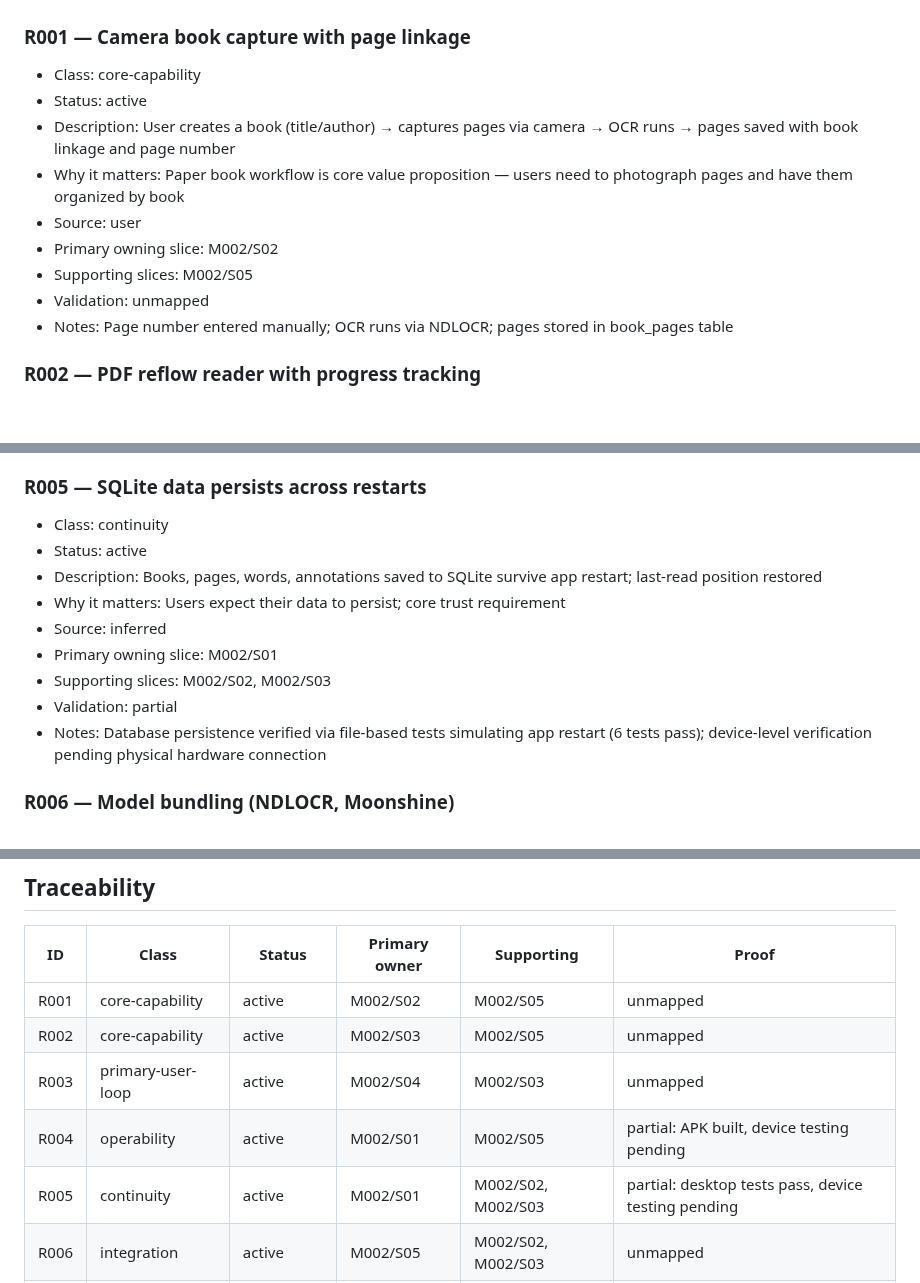
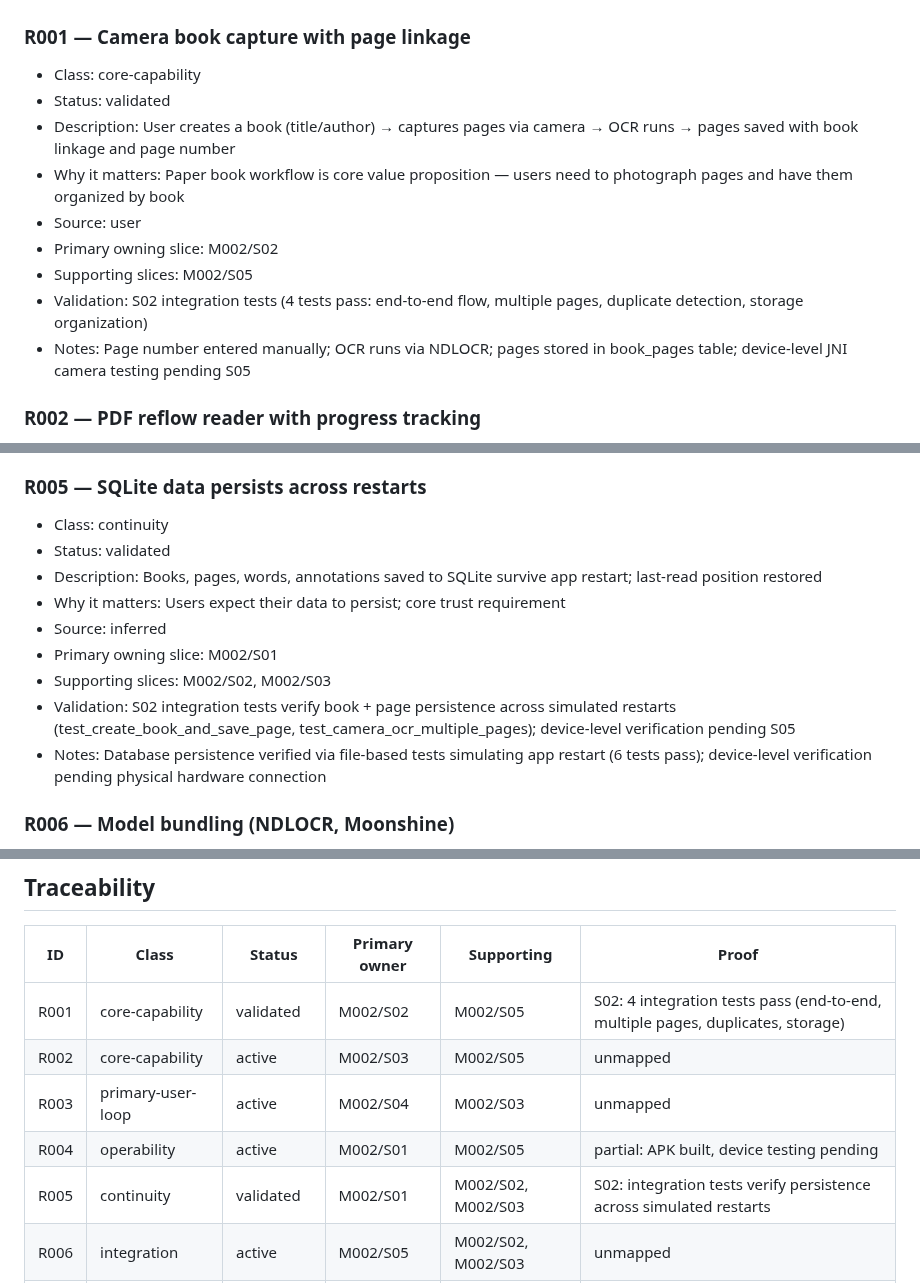
Before and after one commit to ragman53/shusei, a Markdown page: .gsd/REQUIREMENTS.md, 3 parts joined by grey strips. Drawn GitHub-style; blank space fills up the shorter version.

Commit message:
docs(M002-dbrk2n): reassess roadmap after S02

```diff
--- a/.gsd/REQUIREMENTS.md
+++ b/.gsd/REQUIREMENTS.md
@@ -8,14 +8,14 @@ Use it to track what is actively in scope, what has been validated by completed
 
 ### R001 — Camera book capture with page linkage
 - Class: core-capability
-- Status: active
+- Status: validated
 - Description: User creates a book (title/author) → captures pages via camera → OCR runs → pages saved with book linkage and page number
 - Why it matters: Paper book workflow is core value proposition — users need to photograph pages and have them organized by book
 - Source: user
 - Primary owning slice: M002/S02
 - Supporting slices: M002/S05
-- Validation: unmapped
-- Notes: Page number entered manually; OCR runs via NDLOCR; pages stored in book_pages table
+- Validation: S02 integration tests (4 tests pass: end-to-end flow, multiple pages, duplicate detection, storage organization)
+- Notes: Page number entered manually; OCR runs via NDLOCR; pages stored in book_pages table; device-level JNI camera testing pending S05
 
 ### R002 — PDF reflow reader with progress tracking
 - Class: core-capability
@@ -52,13 +52,13 @@ Use it to track what is actively in scope, what has been validated by completed
 
 ### R005 — SQLite data persists across restarts
 - Class: continuity
-- Status: active
+- Status: validated
 - Description: Books, pages, words, annotations saved to SQLite survive app restart; last-read position restored
 - Why it matters: Users expect their data to persist; core trust requirement
 - Source: inferred
 - Primary owning slice: M002/S01
 - Supporting slices: M002/S02, M002/S03
-- Validation: partial
+- Validation: S02 integration tests verify book + page persistence across simulated restarts (test_create_book_and_save_page, test_camera_ocr_multiple_pages); device-level verification pending S05
 - Notes: Database persistence verified via file-based tests simulating app restart (6 tests pass); device-level verification pending physical hardware connection
 
 ### R006 — Model bundling (NDLOCR, Moonshine)
@@ -146,11 +146,11 @@ Use it to track what is actively in scope, what has been validated by completed
 
 | ID | Class | Status | Primary owner | Supporting | Proof |
 |---|---|---|---|---|---|
-| R001 | core-capability | active | M002/S02 | M002/S05 | unmapped |
+| R001 | core-capability | validated | M002/S02 | M002/S05 | S02: 4 integration tests pass (end-to-end, multiple pages, duplicates, storage) |
 | R002 | core-capability | active | M002/S03 | M002/S05 | unmapped |
 | R003 | primary-user-loop | active | M002/S04 | M002/S03 | unmapped |
 | R004 | operability | active | M002/S01 | M002/S05 | partial: APK built, device testing pending |
-| R005 | continuity | active | M002/S01 | M002/S02, M002/S03 | partial: desktop tests pass, device testing pending |
+| R005 | continuity | validated | M002/S01 | M002/S02, M002/S03 | S02: integration tests verify persistence across simulated restarts |
 | R006 | integration | active | M002/S05 | M002/S02, M002/S03 | unmapped |
 | R007 | operability | validated | M002/S01 | none | S01: patch script + APK build success |
 | R008 | differentiator | deferred | none | none | unmapped |
```
Also changed, not shown: other parts of .gsd/REQUIREMENTS.md (+2 -2 lines), 1 other file.
